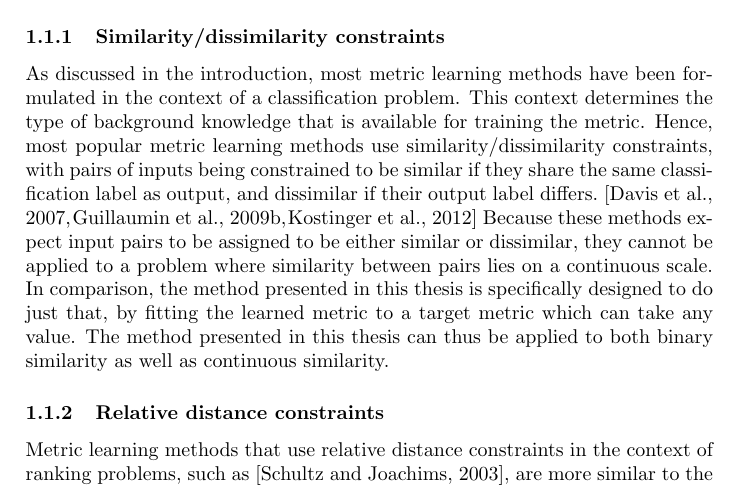
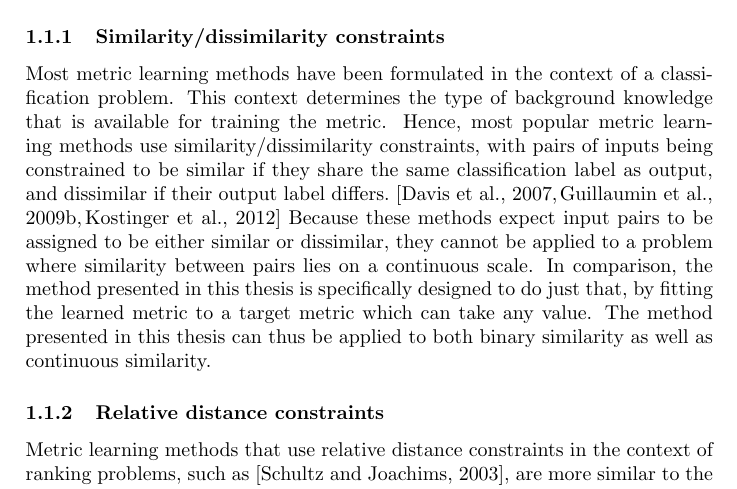
Before and after one commit to cvanweelden/Thesis, a LaTeX document (Draft.tex, which reads RelatedWork_Drafts.tex): part of page 1 of 5, cut so that both start at the same text. Compiled offline with pdfLaTeX.

Commit message:
Fix by Jan

```diff
--- a/RelatedWork_Drafts.tex
+++ b/RelatedWork_Drafts.tex
@@ -12,7 +12,7 @@ There is a large body of work in the metric learning literature, therefore this
 \subsubsection{Similarity/dissimilarity constraints}
 
 %metric learning methods, mostly based on classification, uses similarity/dissimilarity constraints which can not capture a target metric (important point to explain)
-As discussed in the introduction, most metric learning methods have been formulated in the context of a classification problem. This context determines the type of background knowledge that is available for training the metric. Hence, most popular metric learning methods use similarity/dissimilarity constraints, with pairs of inputs being constrained to be similar if they share the same classification label as output, and dissimilar if their output label differs. \cite{davis2007information, guillaumin2009you, kostinger2012large} Because these methods expect input pairs to be assigned to be either similar or dissimilar, they cannot be applied to a problem where similarity between pairs lies on a continuous scale. In comparison, the method presented in this thesis is specifically designed to do just that, by fitting the learned metric to a target metric which can take any value. The method presented in this thesis can thus be applied to both binary similarity as well as continuous similarity.
+Most metric learning methods have been formulated in the context of a classification problem. This context determines the type of background knowledge that is available for training the metric. Hence, most popular metric learning methods use similarity/dissimilarity constraints, with pairs of inputs being constrained to be similar if they share the same classification label as output, and dissimilar if their output label differs. \cite{davis2007information, guillaumin2009you, kostinger2012large} Because these methods expect input pairs to be assigned to be either similar or dissimilar, they cannot be applied to a problem where similarity between pairs lies on a continuous scale. In comparison, the method presented in this thesis is specifically designed to do just that, by fitting the learned metric to a target metric which can take any value. The method presented in this thesis can thus be applied to both binary similarity as well as continuous similarity.
 
 
 \subsubsection{Relative distance constraints}
```
